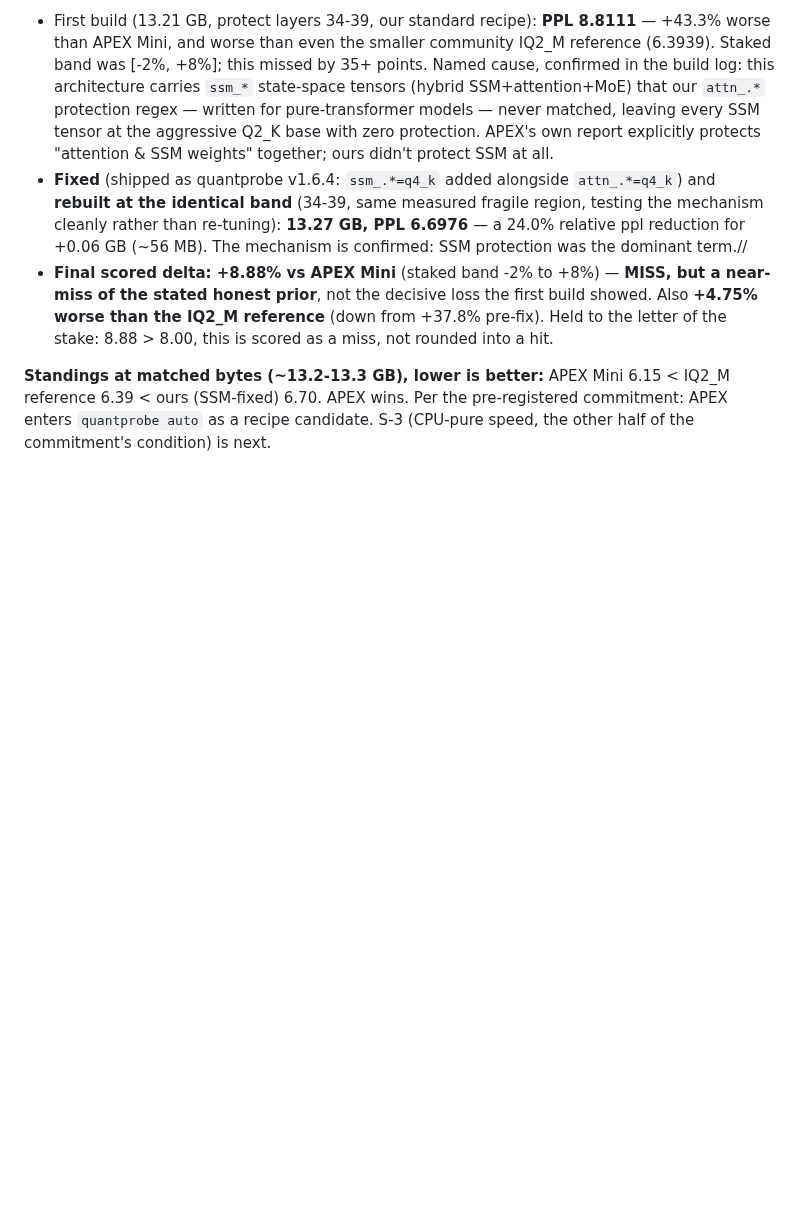
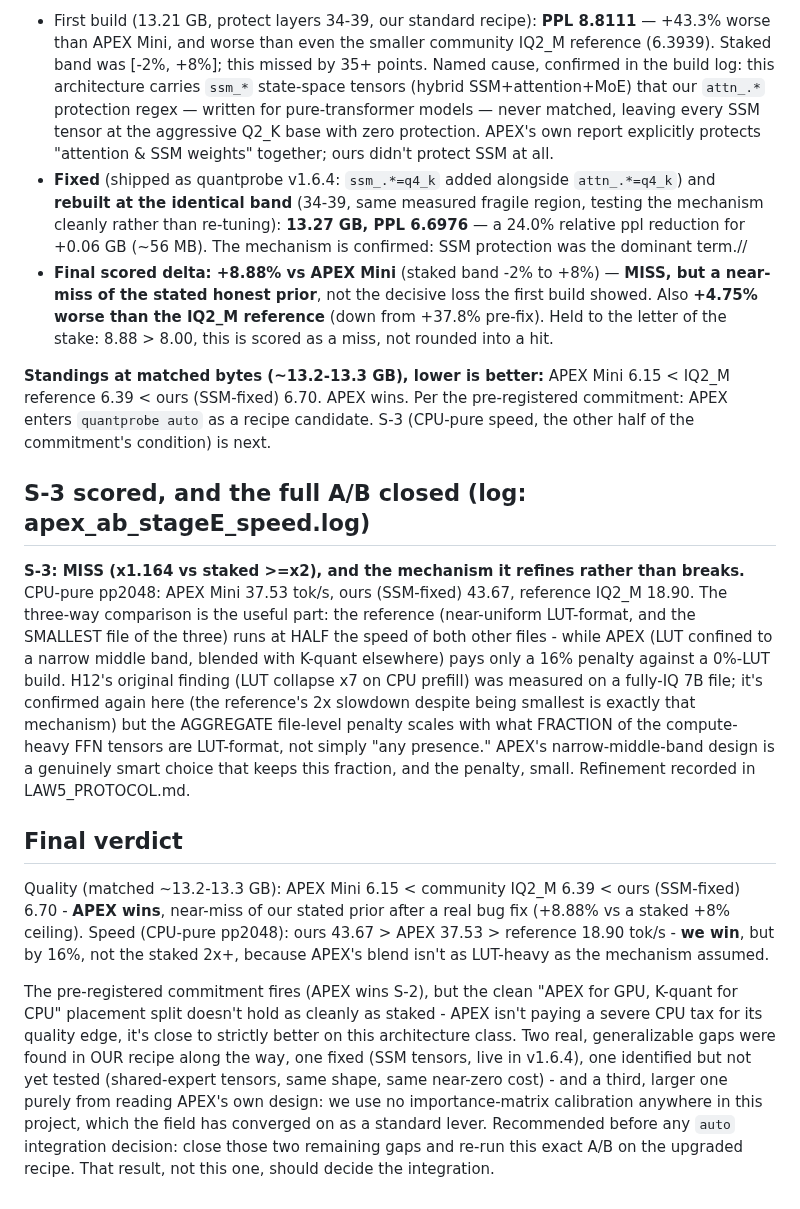
Before and after one commit to FedericoTs/quantprobe, a Markdown page: preregistrations/2026-07-25-apex-vs-probe-depthaware.md, the part around the change. Rendered like a GitHub page; blank space fills up the shorter version.

Commit message:
Prereg #11 closed: S-3 miss (x1.16 vs staked x2) - the LUT-format CPU-prefill penalty (H12) is confirmed again but refined: it scales with what fraction of compute-heavy tensors are LUT-format, not presence alone. Final verdict across all four stakes: APEX wins quality at matched bytes (near-miss for us after fixing a real SSM-tensor bug live), we win speed but only modestly (not the staked margin) because APEX's design keeps its LUT fraction small. The clean GPU/CPU placement split doesn't hold as staked - APEX is close to strictly better on this architecture. Two generalizable gaps found in our own recipe, one fixed live, one identified; no imatrix calibration anywhere in the project named as the largest remaining lever

```diff
--- a/preregistrations/2026-07-25-apex-vs-probe-depthaware.md
+++ b/preregistrations/2026-07-25-apex-vs-probe-depthaware.md
@@ -124,3 +124,34 @@ flipped from a decisive miss to a near-miss.**
 reference 6.39 < ours (SSM-fixed) 6.70. APEX wins. Per the pre-registered commitment: APEX
 enters `quantprobe auto` as a recipe candidate. S-3 (CPU-pure speed, the other half of the
 commitment's condition) is next.
+
+## S-3 scored, and the full A/B closed (log: apex_ab_stageE_speed.log)
+
+**S-3: MISS (x1.164 vs staked >=x2), and the mechanism it refines rather than breaks.** CPU-pure
+pp2048: APEX Mini 37.53 tok/s, ours (SSM-fixed) 43.67, reference IQ2_M 18.90. The three-way
+comparison is the useful part: the reference (near-uniform LUT-format, and the SMALLEST file of
+the three) runs at HALF the speed of both other files - while APEX (LUT confined to a narrow
+middle band, blended with K-quant elsewhere) pays only a 16% penalty against a 0%-LUT build.
+H12's original finding (LUT collapse x7 on CPU prefill) was measured on a fully-IQ 7B file;
+it's confirmed again here (the reference's 2x slowdown despite being smallest is exactly that
+mechanism) but the AGGREGATE file-level penalty scales with what FRACTION of the compute-heavy
+FFN tensors are LUT-format, not simply "any presence." APEX's narrow-middle-band design is a
+genuinely smart choice that keeps this fraction, and the penalty, small. Refinement recorded in
+LAW5_PROTOCOL.md.
+
+## Final verdict
+
+Quality (matched ~13.2-13.3 GB): APEX Mini 6.15 < community IQ2_M 6.39 < ours (SSM-fixed) 6.70 -
+**APEX wins**, near-miss of our stated prior after a real bug fix (+8.88% vs a staked +8%
+ceiling). Speed (CPU-pure pp2048): ours 43.67 > APEX 37.53 > reference 18.90 tok/s - **we win**,
+but by 16%, not the staked 2x+, because APEX's blend isn't as LUT-heavy as the mechanism assumed.
+
+The pre-registered commitment fires (APEX wins S-2), but the clean "APEX for GPU, K-quant for
+CPU" placement split doesn't hold as cleanly as staked - APEX isn't paying a severe CPU tax for
+its quality edge, it's close to strictly better on this architecture class. Two real, generalizable
+gaps were found in OUR recipe along the way, one fixed (SSM tensors, live in v1.6.4), one
+identified but not yet tested (shared-expert tensors, same shape, same near-zero cost) - and a
+third, larger one purely from reading APEX's own design: we use no importance-matrix calibration
+anywhere in this project, which the field has converged on as a standard lever. Recommended
+before any `auto` integration decision: close those two remaining gaps and re-run this exact A/B
+on the upgraded recipe. That result, not this one, should decide the integration.
```
